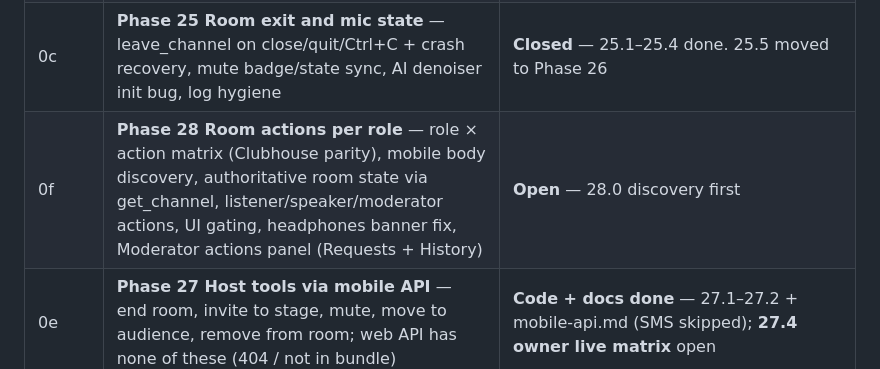
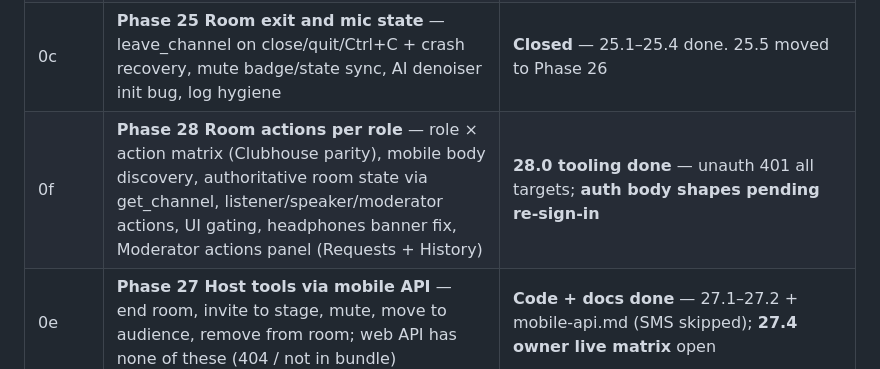
Before and after one commit to yusufsahin/clubbox, a Markdown page: CURSOR_TASKS.md, the part around the change. Rendered like a GitHub page.

Commit message:
Note Phase 28.0 tooling status in the task table.
Co-authored-by: Cursor <cursoragent@cursor.com>

```diff
--- a/CURSOR_TASKS.md
+++ b/CURSOR_TASKS.md
@@ -66,7 +66,7 @@ Legend: **Uygulandı** = code is in the tree. **Canlı doğrulandı** = exercise
 | 0a | **Phase 23 Live room audio (Agora)** — DNS -105 is a red herring; real join error not yet visible; web vs native SDK decision gate at 23.3 | **Web path** — 23.1–23.5 done on `phase-23-24-agora`; native 23.6+ deferred |
 | 0b | **Phase 24 Agora feature completeness** — broadcast mix, reconnect + quality, token lifecycle, device hot-swap, speaking rings, lifecycle, AI noise suppression | **Closed** — 24.1–24.7 done (AI denoiser + CSP/WASM); e2e green |
 | 0c | **Phase 25 Room exit and mic state** — leave_channel on close/quit/Ctrl+C + crash recovery, mute badge/state sync, AI denoiser init bug, log hygiene | **Closed** — 25.1–25.4 done. 25.5 moved to Phase 26 |
-| 0f | **Phase 28 Room actions per role** — role × action matrix (Clubhouse parity), mobile body discovery, authoritative room state via get_channel, listener/speaker/moderator actions, UI gating, headphones banner fix, Moderator actions panel (Requests + History) | **Open** — 28.0 discovery first |
+| 0f | **Phase 28 Room actions per role** — role × action matrix (Clubhouse parity), mobile body discovery, authoritative room state via get_channel, listener/speaker/moderator actions, UI gating, headphones banner fix, Moderator actions panel (Requests + History) | **28.0 tooling done** — unauth 401 all targets; **auth body shapes pending re-sign-in** |
 | 0e | **Phase 27 Host tools via mobile API** — end room, invite to stage, mute, move to audience, remove from room; web API has none of these (404 / not in bundle) | **Code + docs done** — 27.1–27.2 + mobile-api.md (SMS skipped); **27.4 owner live matrix** open |
 | 0d | **Phase 26 Studio audio routing** — VB-Cable / Voicemeeter (Clubdeck parity): device classification, working quality levels, mixer-as-mic, loop guard, setup wizard, capture truth, live test matrix | **Code done** — 26.1–26.6 + mid-room `applyMicDevice` harden. **26.7 owner live matrix** still open |
 | 1 | **0.7 Review fixes (2026-10-11 #2)** — navigation guard, packaged recorder, clip worklet path, auto-armed clip buffer, 429/visibility, CORS proxy token leak | Uygulandı |
```
